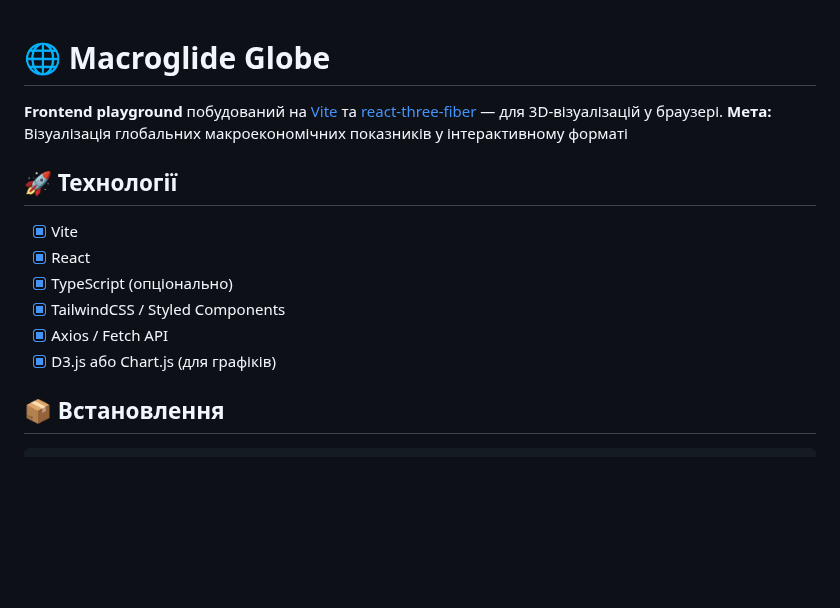
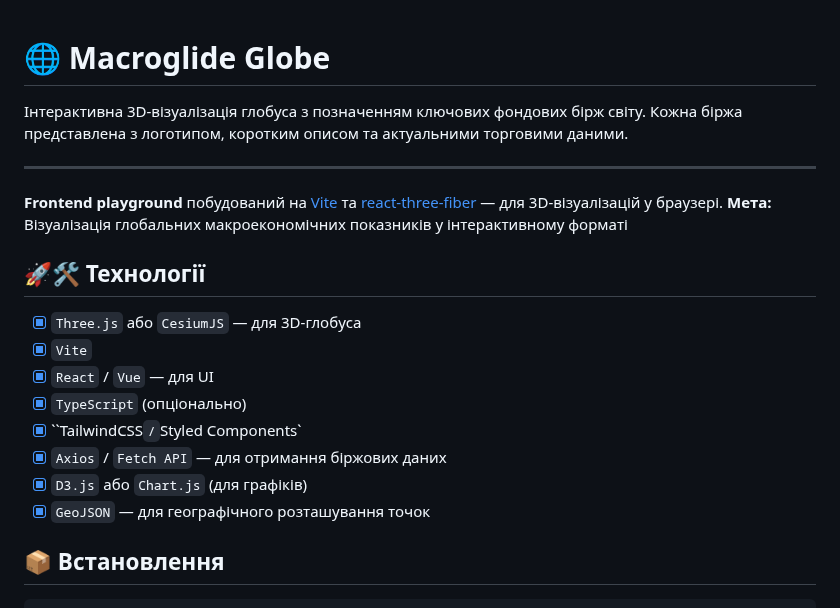
Before and after one commit to fotinia-sadovskaya/macroglide-globe, a Markdown page: README.md, the part around one of its changes. GitHub-like rendering; blank space fills up the shorter version.

```diff
--- a/README.md
+++ b/README.md
@@ -1,16 +1,22 @@
 # 🌐 Macroglide Globe
+
+Інтерактивна 3D-візуалізація глобуса з позначенням ключових фондових бірж світу. Кожна біржа представлена з логотипом, коротким описом та актуальними торговими даними.
+
+---
 
 **Frontend playground** побудований на [Vite](https://vitejs.dev/) та [react-three-fiber](https://github.com/pmndrs/react-three-fiber) — для 3D-візуалізацій у браузері.
 **Мета:** Візуалізація глобальних макроекономічних показників у інтерактивному форматі
 
-## 🚀 Технології
+## 🚀🛠️ Технології
 
-- [x] Vite
-- [x] React
-- [x] TypeScript (опціонально)
-- [x] TailwindCSS / Styled Components
-- [x] Axios / Fetch API
-- [x] D3.js або Chart.js (для графіків)
+- [x] `Three.js` або `CesiumJS` — для 3D-глобуса
+- [x] `Vite`
+- [x] `React` / `Vue` — для UI
+- [x] `TypeScript` (опціонально)
+- [x] ``TailwindCSS` / `Styled Components`
+- [x] `Axios` / `Fetch API` — для отримання біржових даних
+- [x] `D3.js` або `Chart.js` (для графіків)
+- [x] `GeoJSON` — для географічного розташування точок
 
 ## 📦 Встановлення
 
```
Also changed, not shown: other parts of README.md (+31 -3 lines), screenshots/globe.png (added), 1 other file.
